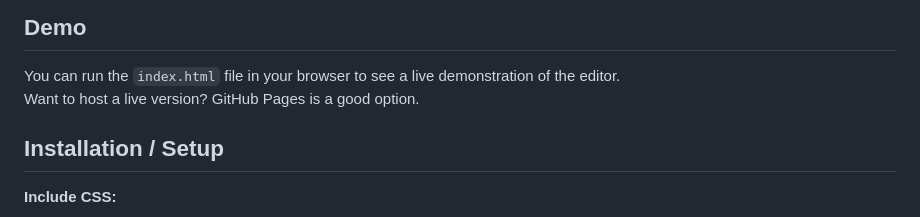
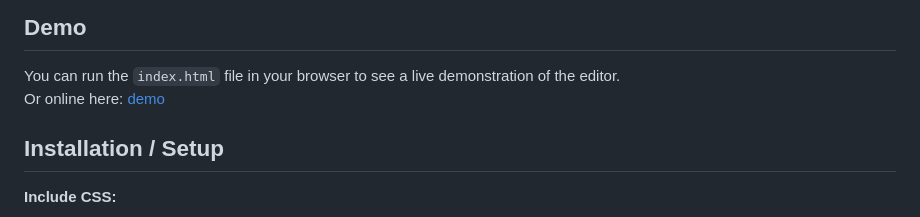
Before and after one commit to celsowm/markdown-wysiwyg, a Markdown page: README.md, the part around the change. Drawn GitHub-style.

```diff
--- a/README.md
+++ b/README.md
@@ -42,7 +42,7 @@ A versatile JavaScript-based Markdown editor that offers a seamless experience b
 ## Demo
 
 You can run the `index.html` file in your browser to see a live demonstration of the editor.
-Want to host a live version? GitHub Pages is a good option.
+Or online here: [demo](https://celsowm.github.io/markdown-wysiwyg/)
 
 ## Installation / Setup
 
```
